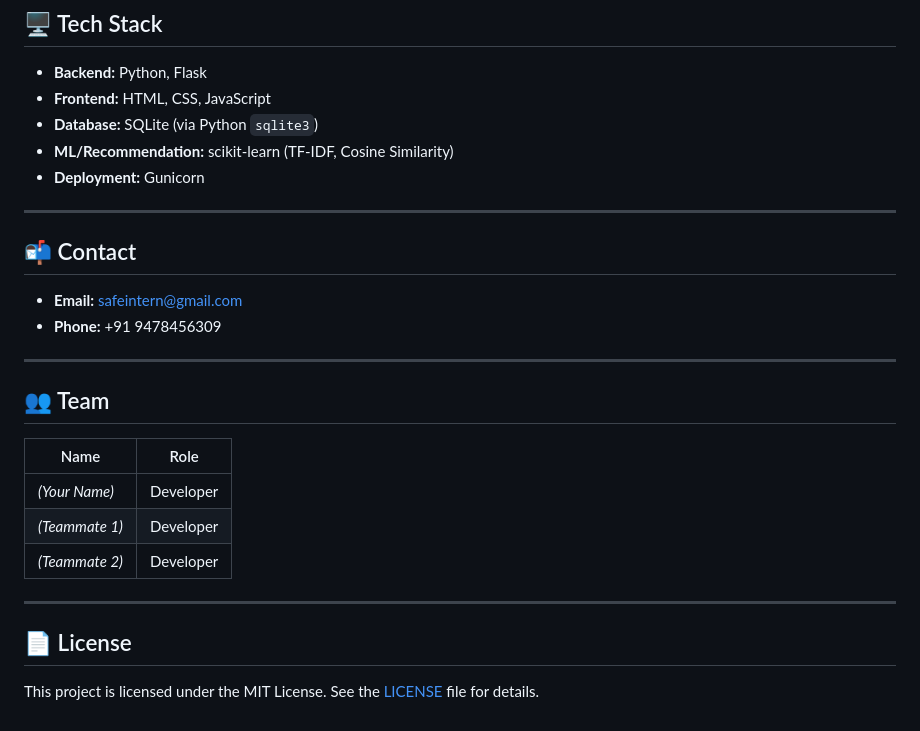
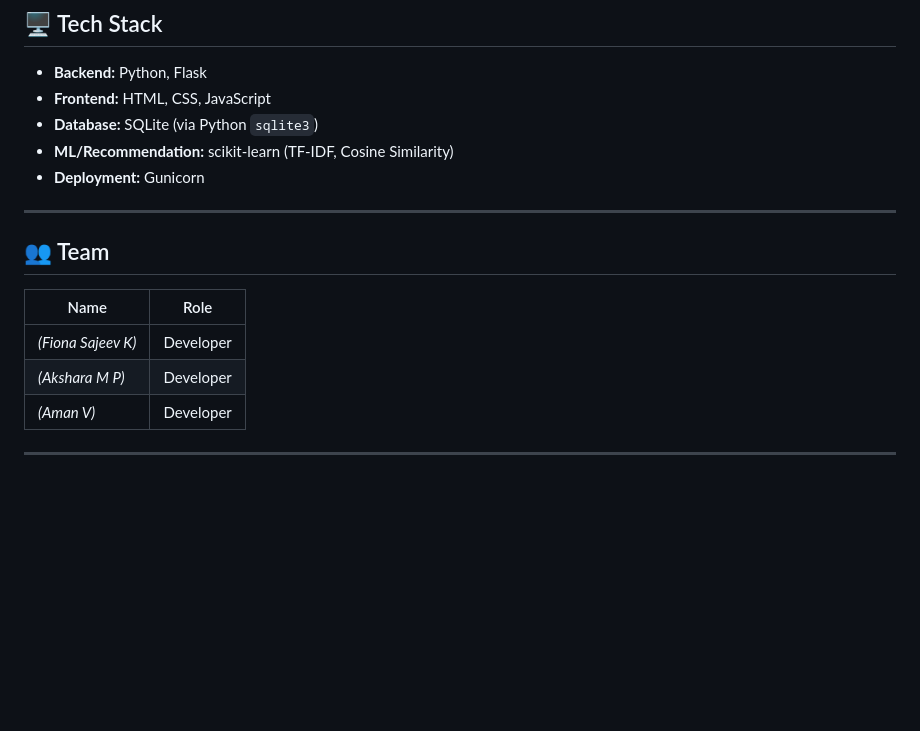
Before and after one commit to FionaSajeevK/SAFEINTERN_NAVIGATOR, a Markdown page: README.md, the part around the change. GitHub-like rendering; blank space fills up the shorter version.

```diff
--- a/README.md
+++ b/README.md
@@ -113,24 +113,12 @@ SAFEINTERN_NAVIGATOR/
 - **Deployment:** Gunicorn
 
 ---
-
-## 📬 Contact
-
-- **Email:** safeintern@gmail.com
-- **Phone:** +91 9478456309
-
----
-
 ## 👥 Team
 
 | Name | Role |
 |---|---|
-| *(Your Name)* | Developer |
-| *(Teammate 1)* | Developer |
-| *(Teammate 2)* | Developer |
+| *(Fiona Sajeev K)* | Developer |
+| *(Akshara M P)* | Developer |
+| *(Aman V)* | Developer |
 
 ---
-
-## 📄 License
-
-This project is licensed under the MIT License. See the [LICENSE](LICENSE) file for details.
```
